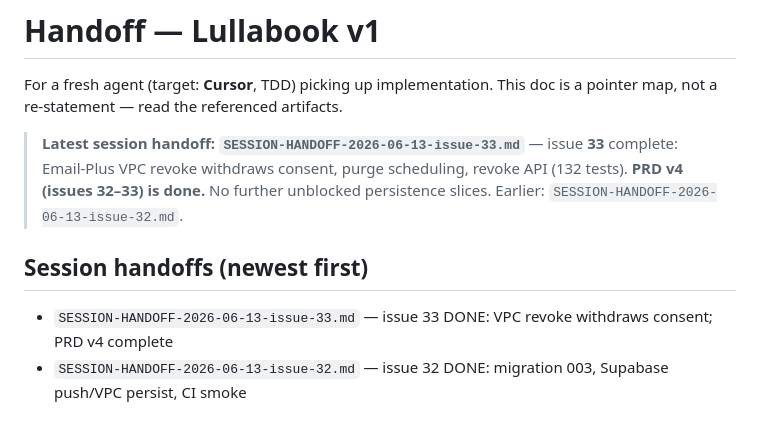
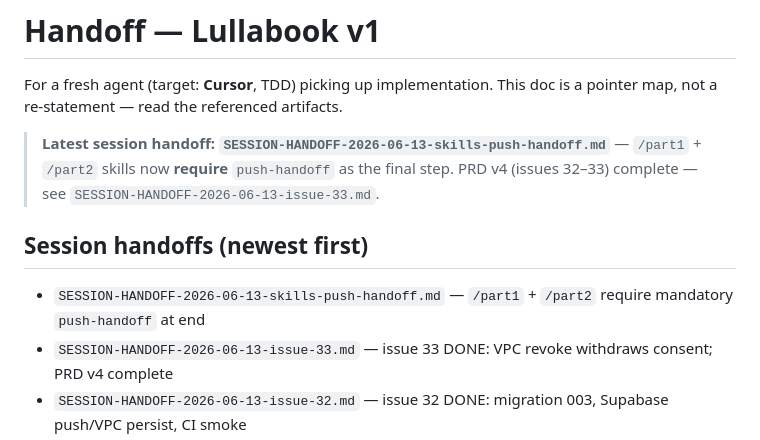
Before and after one commit to Lullabook/Lullabook, a Markdown page: CONTEXT/handoffs/HANDOFF.md, the part around the change. GitHub-like rendering.

```diff
--- a/CONTEXT/handoffs/HANDOFF.md
+++ b/CONTEXT/handoffs/HANDOFF.md
@@ -3,13 +3,13 @@
 For a fresh agent (target: **Cursor**, TDD) picking up implementation. This doc is
 a pointer map, not a re-statement — read the referenced artifacts.
 
-> **Latest session handoff: `SESSION-HANDOFF-2026-06-13-issue-33.md`** — issue **33**
-> complete: Email-Plus VPC revoke withdraws consent, purge scheduling, revoke API
-> (132 tests). **PRD v4 (issues 32–33) is done.** No further unblocked persistence
-> slices. Earlier: `SESSION-HANDOFF-2026-06-13-issue-32.md`.
+> **Latest session handoff: `SESSION-HANDOFF-2026-06-13-skills-push-handoff.md`** —
+> `/part1` + `/part2` skills now **require** `push-handoff` as the final step.
+> PRD v4 (issues 32–33) complete — see `SESSION-HANDOFF-2026-06-13-issue-33.md`.
 
 ## Session handoffs (newest first)
 
+- `SESSION-HANDOFF-2026-06-13-skills-push-handoff.md` — `/part1` + `/part2` require mandatory `push-handoff` at end
 - `SESSION-HANDOFF-2026-06-13-issue-33.md` — issue 33 DONE: VPC revoke withdraws consent; PRD v4 complete
 - `SESSION-HANDOFF-2026-06-13-issue-32.md` — issue 32 DONE: migration 003, Supabase push/VPC persist, CI smoke
 - `SESSION-HANDOFF-2026-06-13-native-ios.md` — Cursor BUILT the native iOS app (commit c2750d9, 116 tests); honest follow-ups (screens/migrations)
```
Also changed, not shown: CONTEXT/handoffs/SESSION-HANDOFF-2026-06-13-skills-push-handoff.md (added, +34 -0 lines).
